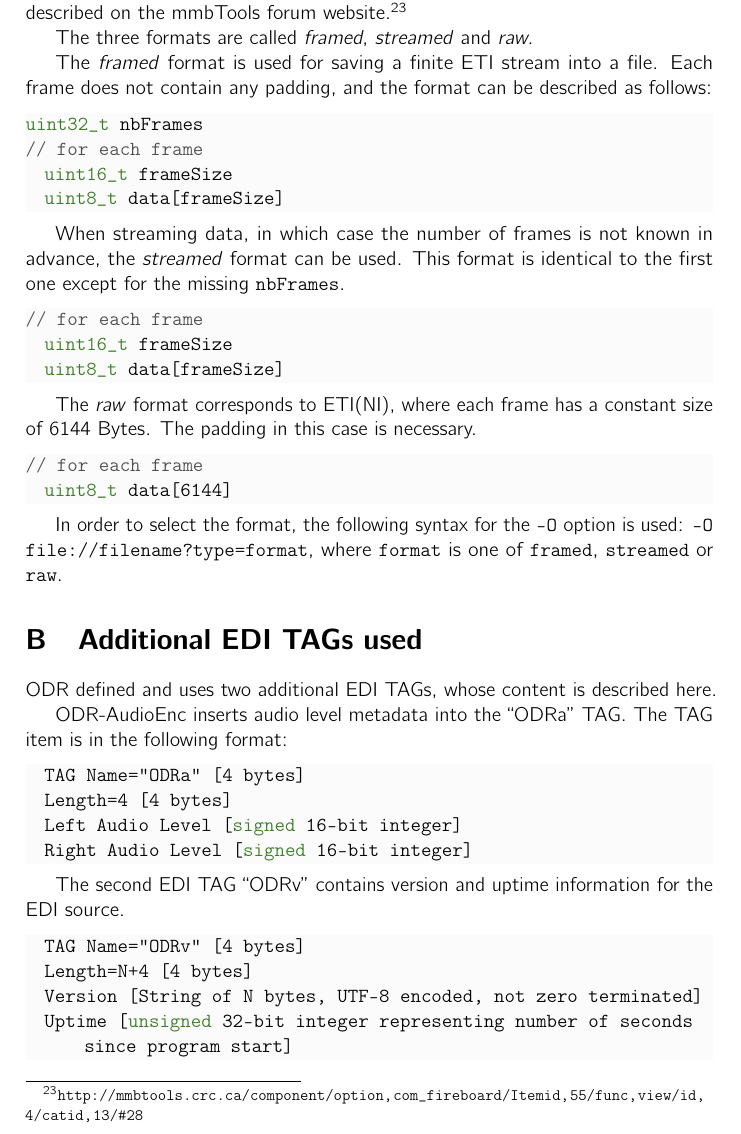
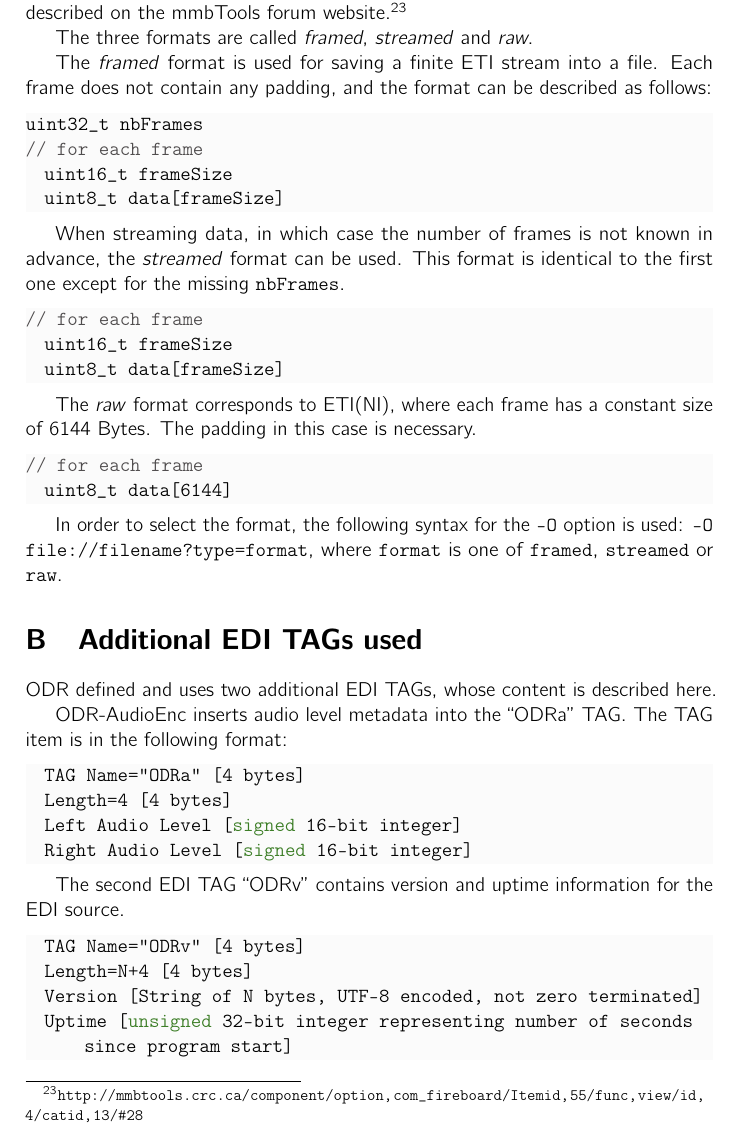
Before and after one commit to Opendigitalradio/mmbtools-doc, a LaTeX document (mmbtools.tex, which reads appendix.tex): part of page 42 of 43, cut so that both start at the same text. Compiled offline with pdfLaTeX; a LaTeX package or settings file that is missing is left out.

Commit message:
Set language=C when needed and not as default

```diff
--- a/appendix.tex
+++ b/appendix.tex
@@ -9,7 +9,7 @@ The three formats are called \emph{framed}, \emph{streamed} and \emph{raw}.
 
 The \emph{framed} format is used for saving a finite ETI stream into a file. Each frame does not contain any padding, and the
 format can be described as follows:
-\begin{lstlisting}
+\begin{lstlisting}[language=C]
 uint32_t nbFrames
 // for each frame
   uint16_t frameSize
@@ -26,7 +26,7 @@ This format is identical to the first one except for the missing \texttt{nbFrame
 
 The \emph{raw} format corresponds to ETI(NI), where each frame has a constant size of 6144 Bytes. The padding in this
 case is necessary.
-\begin{lstlisting}
+\begin{lstlisting}[language=C]
 // for each frame
   uint8_t data[6144]
 \end{lstlisting}
@@ -40,7 +40,7 @@ In order to select the format, the following syntax for the \texttt{-O} option i
 ODR defined and uses two additional EDI TAGs, whose content is described here.
 
 ODR-AudioEnc inserts audio level metadata into the ``ODRa'' TAG. The TAG item is in the following format:
-\begin{lstlisting}
+\begin{lstlisting}[language=C]
   TAG Name="ODRa" [4 bytes]
   Length=4 [4 bytes]
   Left Audio Level [signed 16-bit integer]
@@ -49,7 +49,7 @@ ODR-AudioEnc inserts audio level metadata into the ``ODRa'' TAG. The TAG item is
 
 
 The second EDI TAG ``ODRv'' contains version and uptime information for the EDI source.
-\begin{lstlisting}
+\begin{lstlisting}[language=C]
   TAG Name="ODRv" [4 bytes]
   Length=N+4 [4 bytes]
   Version [String of N bytes, UTF-8 encoded, not zero terminated]
```
Also changed, not shown: mmbtools.tex (+0 -1 lines), appendix.tex (2 more changed lines).
